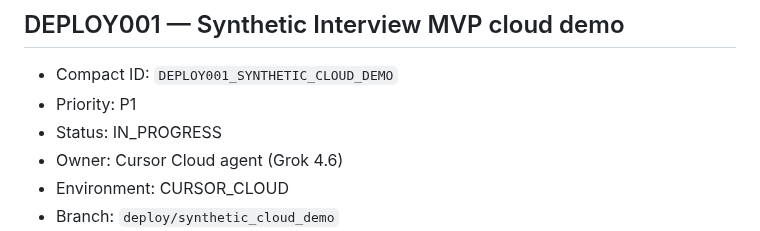
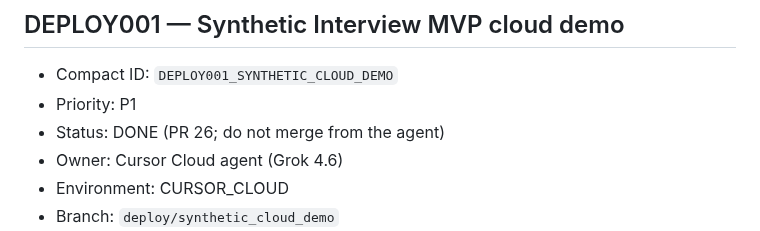
Before and after one commit to Fejjii/AIDataEngineer, a Markdown page: .ai/TASKS.md, the part around the change. GitHub-like rendering.

```diff
--- a/.ai/TASKS.md
+++ b/.ai/TASKS.md
@@ -246,7 +246,7 @@ tasks do not run concurrently because their shared high-conflict contracts are s
 
 - Compact ID: `DEPLOY001_SYNTHETIC_CLOUD_DEMO`
 - Priority: P1
-- Status: IN_PROGRESS
+- Status: DONE (PR 26; do not merge from the agent)
 - Owner: Cursor Cloud agent (Grok 4.6)
 - Environment: CURSOR_CLOUD
 - Branch: `deploy/synthetic_cloud_demo`
```
Also changed, not shown: 2 other files.
